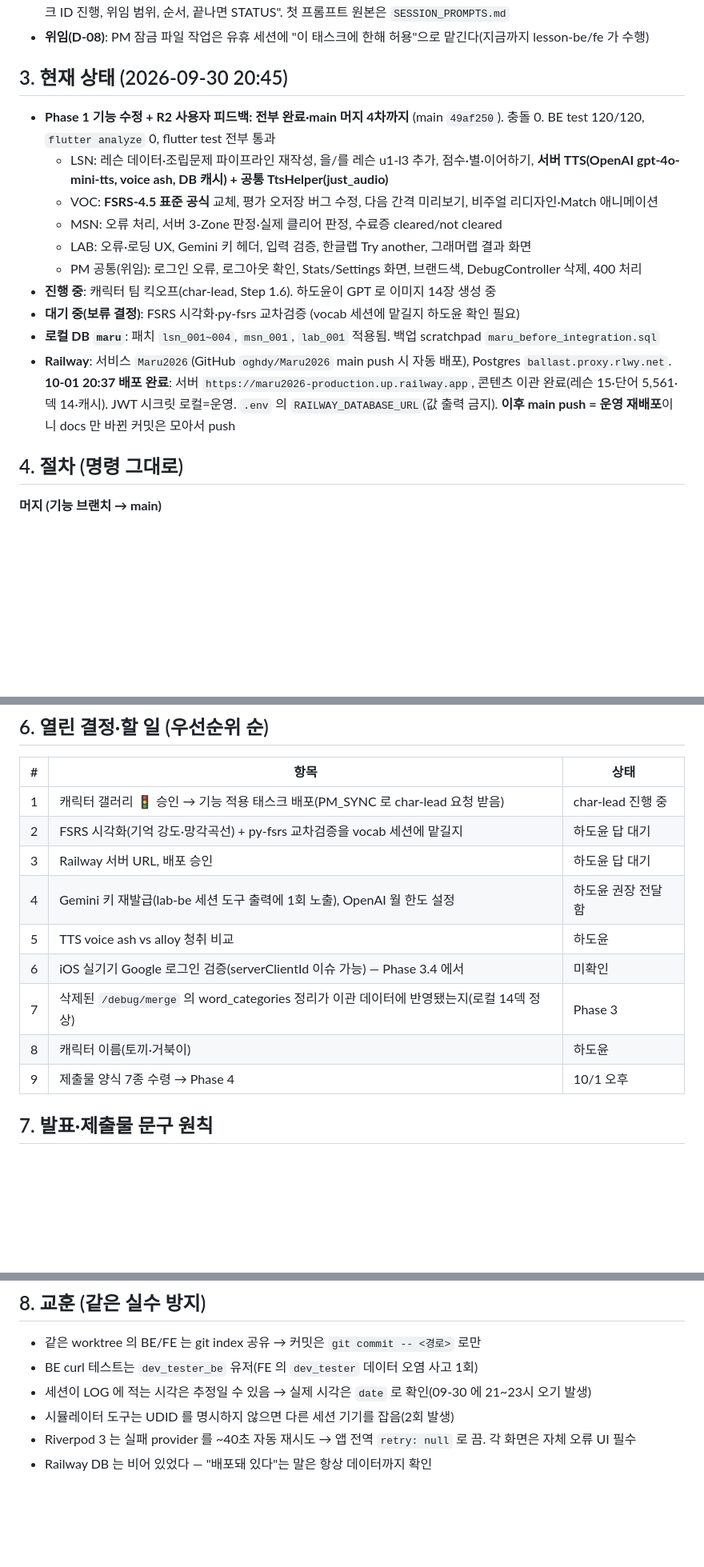
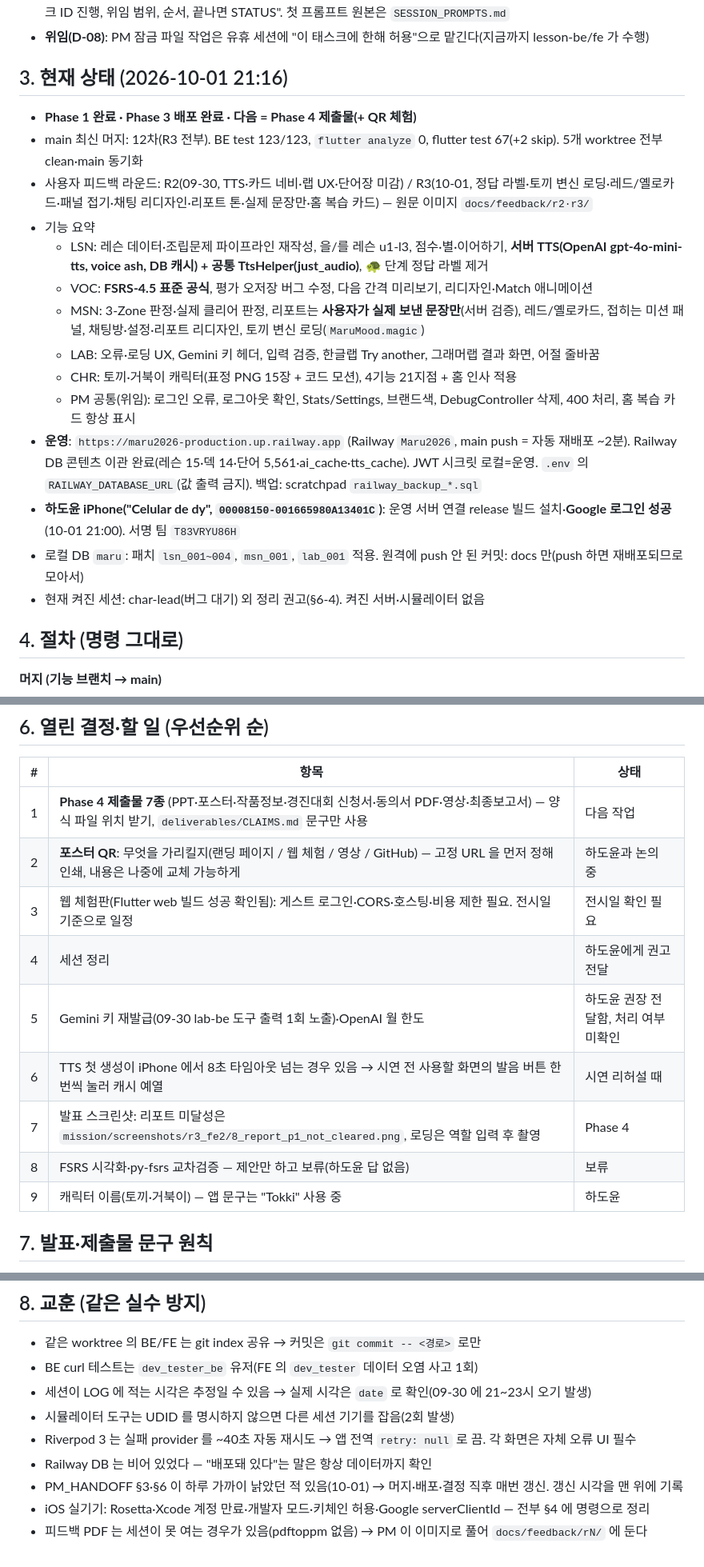
Before and after one commit to oghdy/Maru2026, a Markdown page: docs/00_pm/PM_HANDOFF.md, 3 parts joined by grey strips. Shown at 80% size. GitHub-like rendering; blank space fills up the shorter version.

Commit message:
[PM] PM_HANDOFF: refresh current state, open items, iPhone build procedure, lessons
Co-Authored-By: Claude Opus 5.5 <noreply@anthropic.com>

```diff
--- a/docs/00_pm/PM_HANDOFF.md
+++ b/docs/00_pm/PM_HANDOFF.md
@@ -22,17 +22,21 @@
 - **세션에 지시하는 법**: 하도윤이 각 세션 창에 PM 이 써준 프롬프트를 붙여넣는다. 프롬프트는 짧게 — "PLAN Step X 의 태스크 ID 진행, 위임 범위, 순서, 끝나면 STATUS". 첫 프롬프트 원본은 `SESSION_PROMPTS.md`
 - **위임(D-08)**: PM 잠금 파일 작업은 유휴 세션에 "이 태스크에 한해 허용"으로 맡긴다(지금까지 lesson-be/fe 가 수행)
 
-## 3. 현재 상태 (2026-09-30 20:45)
-- **Phase 1 기능 수정 + R2 사용자 피드백: 전부 완료·main 머지 4차까지** (main `49af250`). 충돌 0. BE test 120/120, `flutter analyze` 0, flutter test 전부 통과
-  - LSN: 레슨 데이터·조립문제 파이프라인 재작성, 을/를 레슨 u1-l3 추가, 점수·별·이어하기, **서버 TTS(OpenAI gpt-4o-mini-tts, voice ash, DB 캐시) + 공통 TtsHelper(just_audio)**
-  - VOC: **FSRS-4.5 표준 공식** 교체, 평가 오저장 버그 수정, 다음 간격 미리보기, 비주얼 리디자인·Match 애니메이션
-  - MSN: 오류 처리, 서버 3-Zone 판정·실제 클리어 판정, 수료증 cleared/not cleared
-  - LAB: 오류·로딩 UX, Gemini 키 헤더, 입력 검증, 한글랩 Try another, 그래머랩 결과 화면
-  - PM 공통(위임): 로그인 오류, 로그아웃 확인, Stats/Settings 화면, 브랜드색, DebugController 삭제, 400 처리
-- **진행 중**: 캐릭터 팀 킥오프(char-lead, Step 1.6). 하도윤이 GPT 로 이미지 14장 생성 중
-- **대기 중(보류 결정)**: FSRS 시각화·py-fsrs 교차검증 (vocab 세션에 맡길지 하도윤 확인 필요)
-- **로컬 DB `maru`**: 패치 `lsn_001~004`, `msn_001`, `lab_001` 적용됨. 백업 scratchpad `maru_before_integration.sql`
-- **Railway**: 서비스 `Maru2026`(GitHub `oghdy/Maru2026` main push 시 자동 배포), Postgres `ballast.proxy.rlwy.net`. **10-01 20:37 배포 완료**: 서버 `https://maru2026-production.up.railway.app`, 콘텐츠 이관 완료(레슨 15·단어 5,561·덱 14·캐시). JWT 시크릿 로컬=운영. `.env` 의 `RAILWAY_DATABASE_URL`(값 출력 금지). **이후 main push = 운영 재배포**이니 docs 만 바뀐 커밋은 모아서 push
+## 3. 현재 상태 (2026-10-01 21:16)
+- **Phase 1 완료 · Phase 3 배포 완료 · 다음 = Phase 4 제출물(+ QR 체험)**
+- main 최신 머지: 12차(R3 전부). BE test 123/123, `flutter analyze` 0, flutter test 67(+2 skip). 5개 worktree 전부 clean·main 동기화
+- 사용자 피드백 라운드: R2(09-30, TTS·카드 네비·랩 UX·단어장 미감) / R3(10-01, 정답 라벨·토끼 변신 로딩·레드/옐로카드·패널 접기·채팅 리디자인·리포트 톤·실제 문장만·홈 복습 카드) — 원문 이미지 `docs/feedback/r2·r3/`
+- 기능 요약
+  - LSN: 레슨 데이터·조립문제 파이프라인 재작성, 을/를 레슨 u1-l3, 점수·별·이어하기, **서버 TTS(OpenAI gpt-4o-mini-tts, voice ash, DB 캐시) + 공통 TtsHelper(just_audio)**, 🐢 단계 정답 라벨 제거
+  - VOC: **FSRS-4.5 표준 공식**, 평가 오저장 버그 수정, 다음 간격 미리보기, 리디자인·Match 애니메이션
+  - MSN: 3-Zone 판정·실제 클리어 판정, 리포트는 **사용자가 실제 보낸 문장만**(서버 검증), 레드/옐로카드, 접히는 미션 패널, 채팅방·설정·리포트 리디자인, 토끼 변신 로딩(`MaruMood.magic`)
+  - LAB: 오류·로딩 UX, Gemini 키 헤더, 입력 검증, 한글랩 Try another, 그래머랩 결과 화면, 어절 줄바꿈
+  - CHR: 토끼·거북이 캐릭터(표정 PNG 15장 + 코드 모션), 4기능 21지점 + 홈 인사 적용
+  - PM 공통(위임): 로그인 오류, 로그아웃 확인, Stats/Settings, 브랜드색, DebugController 삭제, 400 처리, 홈 복습 카드 항상 표시
+- **운영**: `https://maru2026-production.up.railway.app` (Railway `Maru2026`, main push = 자동 재배포 ~2분). Railway DB 콘텐츠 이관 완료(레슨 15·덱 14·단어 5,561·ai_cache·tts_cache). JWT 시크릿 로컬=운영. `.env` 의 `RAILWAY_DATABASE_URL`(값 출력 금지). 백업: scratchpad `railway_backup_*.sql`
+- **하도윤 iPhone("Celular de dy", `00008150-001665980A13401C`)**: 운영 서버 연결 release 빌드 설치·**Google 로그인 성공**(10-01 21:00). 서명 팀 `T83VRYU86H`
+- 로컬 DB `maru`: 패치 `lsn_001~004`, `msn_001`, `lab_001` 적용. 원격에 push 안 된 커밋: docs 만(push 하면 재배포되므로 모아서)
+- 현재 켜진 세션: char-lead(버그 대기) 외 정리 권고(§6-4). 켜진 서버·시뮬레이터 없음
 
 ## 4. 절차 (명령 그대로)
 **머지 (기능 브랜치 → main)**
@@ -59,15 +68,15 @@ cd ../../frontend/maru && flutter pub get && flutter analyze && flutter test
 ## 6. 열린 결정·할 일 (우선순위 순)
 | # | 항목 | 상태 |
 |---|---|---|
-| 1 | 캐릭터 갤러리 🚦 승인 → 기능 적용 태스크 배포(PM_SYNC 로 char-lead 요청 받음) | char-lead 진행 중 |
-| 2 | FSRS 시각화(기억 강도·망각곡선) + py-fsrs 교차검증을 vocab 세션에 맡길지 | 하도윤 답 대기 |
-| 3 | Railway 서버 URL, 배포 승인 | 하도윤 답 대기 |
-| 4 | Gemini 키 재발급(lab-be 세션 도구 출력에 1회 노출), OpenAI 월 한도 설정 | 하도윤 권장 전달함 |
-| 5 | TTS voice ash vs alloy 청취 비교 | 하도윤 |
-| 6 | iOS 실기기 Google 로그인 검증(serverClientId 이슈 가능) — Phase 3.4 에서 | 미확인 |
-| 7 | 삭제된 `/debug/merge` 의 word_categories 정리가 이관 데이터에 반영됐는지(로컬 14덱 정상) | Phase 3 |
-| 8 | 캐릭터 이름(토끼·거북이) | 하도윤 |
-| 9 | 제출물 양식 7종 수령 → Phase 4 | 10/1 오후 |
+| 1 | **Phase 4 제출물 7종** (PPT·포스터·작품정보·경진대회 신청서·동의서 PDF·영상·최종보고서) — 양식 파일 위치 받기, `deliverables/CLAIMS.md` 문구만 사용 | 다음 작업 |
+| 2 | **포스터 QR**: 무엇을 가리킬지(랜딩 페이지 / 웹 체험 / 영상 / GitHub) — 고정 URL 을 먼저 정해 인쇄, 내용은 나중에 교체 가능하게 | 하도윤과 논의 중 |
+| 3 | 웹 체험판(Flutter web 빌드 성공 확인됨): 게스트 로그인·CORS·호스팅·비용 제한 필요. 전시일 기준으로 일정 | 전시일 확인 필요 |
+| 4 | 세션 정리 | 하도윤에게 권고 전달 |
+| 5 | Gemini 키 재발급(09-30 lab-be 도구 출력 1회 노출)·OpenAI 월 한도 | 하도윤 권장 전달함, 처리 여부 미확인 |
+| 6 | TTS 첫 생성이 iPhone 에서 8초 타임아웃 넘는 경우 있음 → 시연 전 사용할 화면의 발음 버튼 한 번씩 눌러 캐시 예열 | 시연 리허설 때 |
+| 7 | 발표 스크린샷: 리포트 미달성은 `mission/screenshots/r3_fe2/8_report_p1_not_cleared.png`, 로딩은 역할 입력 후 촬영 | Phase 4 |
+| 8 | FSRS 시각화·py-fsrs 교차검증 — 제안만 하고 보류(하도윤 답 없음) | 보류 |
+| 9 | 캐릭터 이름(토끼·거북이) — 앱 문구는 "Tokki" 사용 중 | 하도윤 |
 
 ## 7. 발표·제출물 문구 원칙
 - `deliverables/CLAIMS.md` 의 ✅ 표현만 사용. 특히: "이미 배운 건 분해 안 함"(❌) → "레슨 목표 문법만 분해", "1.5초대"(❌) → "한 턴 1.5~2초, 순차 대비 30~50% 단축", "FSRS 기반 추천"은 오늘의 복습에 한정, "4x4 게임"(❌) → 라운드당 5쌍, 캐시 HIT 1~2ms / MISS 3~5s
@@ -79,3 +88,6 @@ cd ../../frontend/maru && flutter pub get && flutter analyze && flutter test
 - 시뮬레이터 도구는 UDID 를 명시하지 않으면 다른 세션 기기를 잡음(2회 발생)
 - Riverpod 3 는 실패 provider 를 ~40초 자동 재시도 → 앱 전역 `retry: null` 로 끔. 각 화면은 자체 오류 UI 필수
 - Railway DB 는 비어 있었다 — "배포돼 있다"는 말은 항상 데이터까지 확인
+- PM_HANDOFF §3·§6 이 하루 가까이 낡았던 적 있음(10-01) → 머지·배포·결정 직후 매번 갱신. 갱신 시각을 맨 위에 기록
+- iOS 실기기: Rosetta·Xcode 계정 만료·개발자 모드·키체인 허용·Google serverClientId — 전부 §4 에 명령으로 정리
+- 피드백 PDF 는 세션이 못 여는 경우가 있음(pdftoppm 없음) → PM 이 이미지로 풀어 `docs/feedback/rN/` 에 둔다
```
Also changed, not shown: other parts of docs/00_pm/PM_HANDOFF.md (+6 -1 lines).
